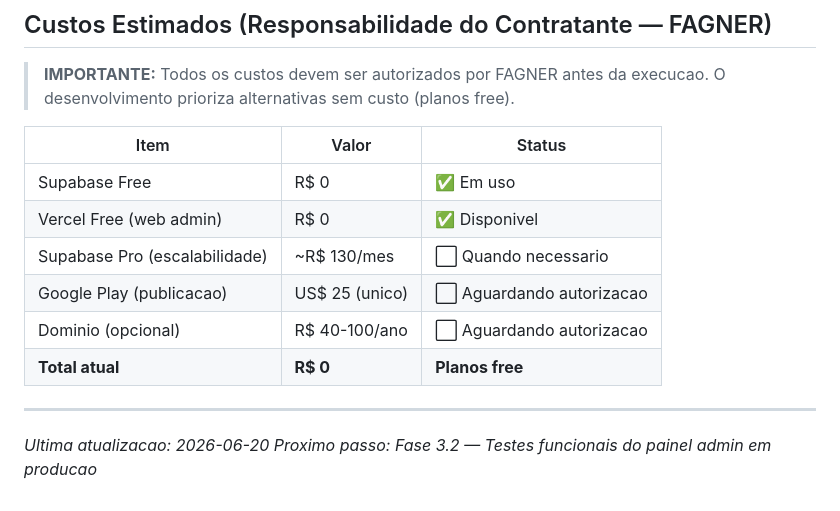
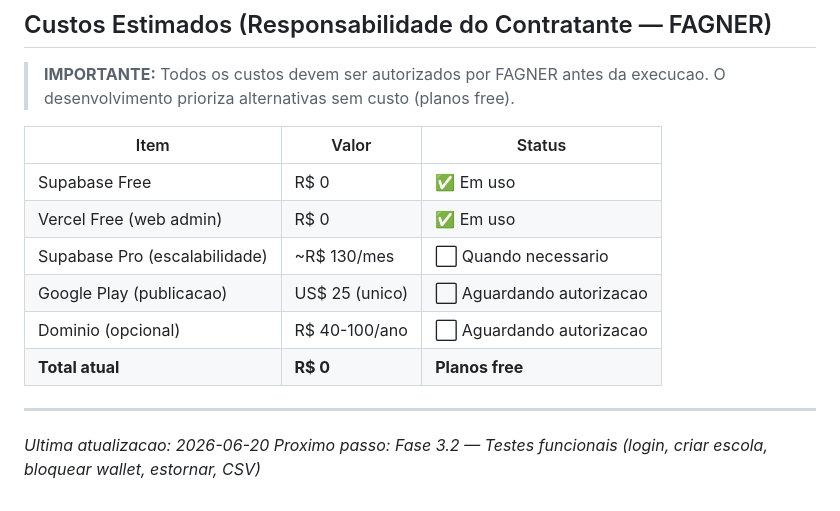
Before and after one commit to Derfolem/Moneyoung, a Markdown page: docs/00-checklist-mvp.md, the part around the change. Rendered like a GitHub page.

```diff
--- a/docs/00-checklist-mvp.md
+++ b/docs/00-checklist-mvp.md
@@ -278,7 +278,7 @@
 | Item | Valor | Status |
 |---|---|---|
 | Supabase Free | R$ 0 | ✅ Em uso |
-| Vercel Free (web admin) | R$ 0 | ✅ Disponivel |
+| Vercel Free (web admin) | R$ 0 | ✅ Em uso |
 | Supabase Pro (escalabilidade) | ~R$ 130/mes | ⬜ Quando necessario |
 | Google Play (publicacao) | US$ 25 (unico) | ⬜ Aguardando autorizacao |
 | Dominio (opcional) | R$ 40-100/ano | ⬜ Aguardando autorizacao |
@@ -287,4 +287,4 @@
 ---
 
 *Ultima atualizacao: 2026-06-20*
-*Proximo passo: Fase 3.2 — Testes funcionais do painel admin em producao*
+*Proximo passo: Fase 3.2 — Testes funcionais (login, criar escola, bloquear wallet, estornar, CSV)*
```
